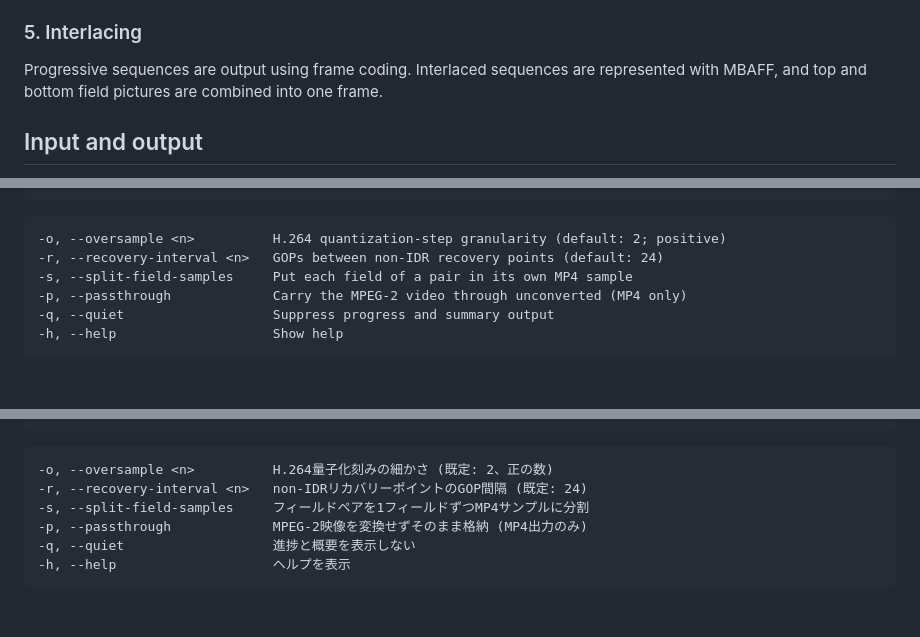
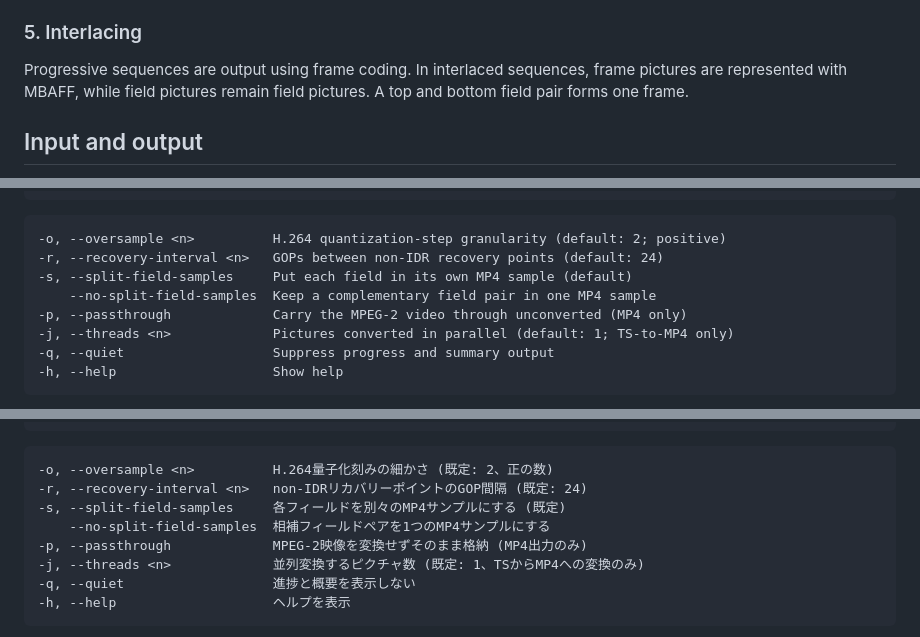
Before and after one commit to libratechw/mpeg2toh264, a Markdown page: README.md, 3 parts joined by grey strips. Rendered like a GitHub page; blank space fills up the shorter version.

Commit message:
docs: describe field pictures and current CLI options
Correct the interlacing overview so it says that frame pictures use MBAFF while field pictures remain field pictures, rather than implying every interlaced picture is folded into MBAFF.

Add the threaded conversion and combined-field-sample switches to both CLI summaries, and describe field sample splitting without calling every field pair PAFF.

Documentation-only change; verified with git diff --check.

Co-Authored-By: Codex <noreply@openai.com>

````diff
--- a/README.md
+++ b/README.md
@@ -60,7 +60,9 @@ Periodic random access uses a non-IDR I picture with a recovery-point SEI instea
 
 ### 5. Interlacing
 
-Progressive sequences are output using frame coding. Interlaced sequences are represented with MBAFF, and top and bottom field pictures are combined into one frame.
+Progressive sequences are output using frame coding. In interlaced sequences,
+frame pictures are represented with MBAFF, while field pictures remain field
+pictures. A top and bottom field pair forms one frame.
 
 ## Input and output
 
@@ -80,8 +82,10 @@ cargo build --release
 ```text
 -o, --oversample <n>          H.264 quantization-step granularity (default: 2; positive)
 -r, --recovery-interval <n>   GOPs between non-IDR recovery points (default: 24)
--s, --split-field-samples     Put each field of a pair in its own MP4 sample
+-s, --split-field-samples     Put each field in its own MP4 sample (default)
+    --no-split-field-samples  Keep a complementary field pair in one MP4 sample
 -p, --passthrough             Carry the MPEG-2 video through unconverted (MP4 only)
+-j, --threads <n>             Pictures converted in parallel (default: 1; TS-to-MP4 only)
 -q, --quiet                   Suppress progress and summary output
 -h, --help                    Show help
 ```
@@ -239,8 +243,10 @@ cargo build --release
 ```text
 -o, --oversample <n>          H.264量子化刻みの細かさ (既定: 2、正の数)
 -r, --recovery-interval <n>   non-IDRリカバリーポイントのGOP間隔 (既定: 24)
--s, --split-field-samples     フィールドペアを1フィールドずつMP4サンプルに分割
+-s, --split-field-samples     各フィールドを別々のMP4サンプルにする (既定)
+    --no-split-field-samples  相補フィールドペアを1つのMP4サンプルにする
 -p, --passthrough             MPEG-2映像を変換せずそのまま格納 (MP4出力のみ)
+-j, --threads <n>             並列変換するピクチャ数 (既定: 1、TSからMP4への変換のみ)
 -q, --quiet                   進捗と概要を表示しない
 -h, --help                    ヘルプを表示
 ```
````
Also changed, not shown: other parts of README.md (+3 -3 lines).
